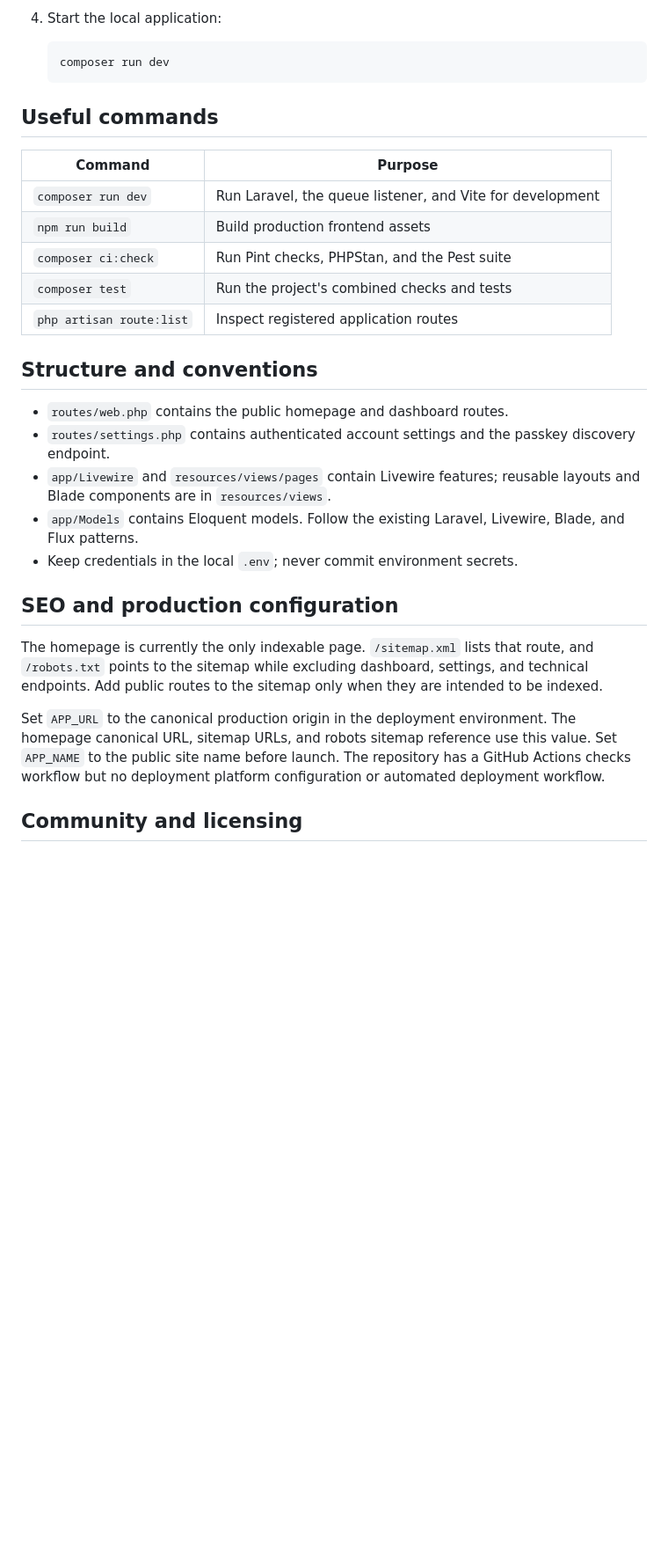
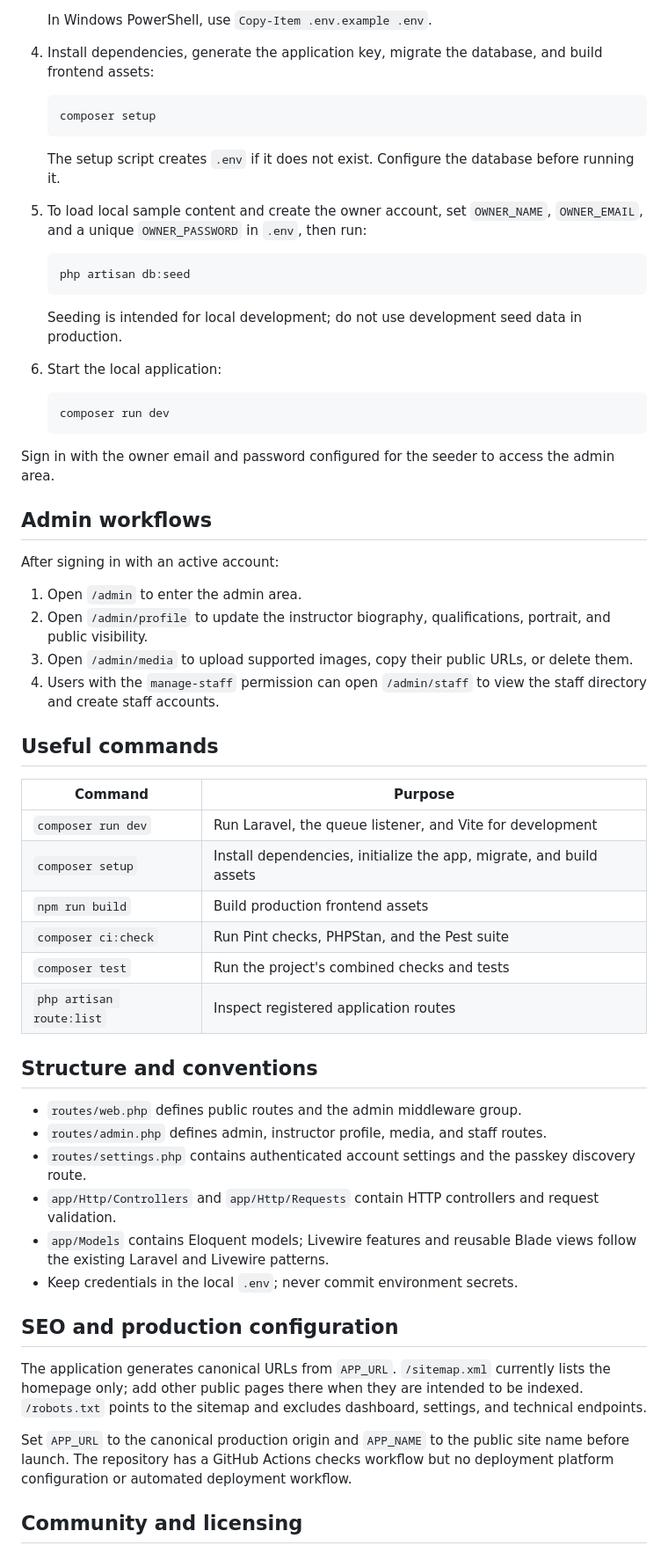
Before and after one commit to aadhar41/yoga-website, a Markdown page: README.md, the part around one of its changes. Shown at 88% size. Drawn GitHub-style; blank space fills up the shorter version.

````diff
--- a/README.md
+++ b/README.md
@@ -25,16 +59,43 @@ A Laravel application using Livewire and Blade. The current public homepage is t
    ```
 
-4. Start the local application:
+   In Windows PowerShell, use `Copy-Item .env.example .env`.
+4. Install dependencies, generate the application key, migrate the database, and build frontend assets:
+
+   ```sh
+   composer setup
+   ```
+
+   The setup script creates `.env` if it does not exist. Configure the database before running it.
+5. To load local sample content and create the owner account, set `OWNER_NAME`, `OWNER_EMAIL`, and a unique `OWNER_PASSWORD` in `.env`, then run:
+
+   ```sh
+   php artisan db:seed
+   ```
+
+   Seeding is intended for local development; do not use development seed data in production.
+6. Start the local application:
 
    ```sh
    composer run dev
    ```
+
+Sign in with the owner email and password configured for the seeder to access the admin area.
+
+## Admin workflows
+
+After signing in with an active account:
+
+1. Open `/admin` to enter the admin area.
+2. Open `/admin/profile` to update the instructor biography, qualifications, portrait, and public visibility.
+3. Open `/admin/media` to upload supported images, copy their public URLs, or delete them.
+4. Users with the `manage-staff` permission can open `/admin/staff` to view the staff directory and create staff accounts.
 
 ## Useful commands
 
 | Command | Purpose |
 | --- | --- |
 | `composer run dev` | Run Laravel, the queue listener, and Vite for development |
+| `composer setup` | Install dependencies, initialize the app, migrate, and build assets |
 | `npm run build` | Build production frontend assets |
 | `composer ci:check` | Run Pint checks, PHPStan, and the Pest suite |
 | `composer test` | Run the project's combined checks and tests |
@@ -42,17 +103,18 @@ A Laravel application using Livewire and Blade. The current public homepage is t
 
 ## Structure and conventions
 
-- `routes/web.php` contains the public homepage and dashboard routes.
-- `routes/settings.php` contains authenticated account settings and the passkey discovery endpoint.
-- `app/Livewire` and `resources/views/pages` contain Livewire features; reusable layouts and Blade components are in `resources/views`.
-- `app/Models` contains Eloquent models. Follow the existing Laravel, Livewire, Blade, and Flux patterns.
+- `routes/web.php` defines public routes and the admin middleware group.
+- `routes/admin.php` defines admin, instructor profile, media, and staff routes.
+- `routes/settings.php` contains authenticated account settings and the passkey discovery route.
+- `app/Http/Controllers` and `app/Http/Requests` contain HTTP controllers and request validation.
+- `app/Models` contains Eloquent models; Livewire features and reusable Blade views follow the existing Laravel and Livewire patterns.
 - Keep credentials in the local `.env`; never commit environment secrets.
 
 ## SEO and production configuration
 
-The homepage is currently the only indexable page. `/sitemap.xml` lists that route, and `/robots.txt` points to the sitemap while excluding dashboard, settings, and technical endpoints. Add public routes to the sitemap only when they are intended to be indexed.
+The application generates canonical URLs from `APP_URL`. `/sitemap.xml` currently lists the homepage only; add other public pages there when they are intended to be indexed. `/robots.txt` points to the sitemap and excludes dashboard, settings, and technical endpoints.
 
-Set `APP_URL` to the canonical production origin in the deployment environment. The homepage canonical URL, sitemap URLs, and robots sitemap reference use this value. Set `APP_NAME` to the public site name before launch. The repository has a GitHub Actions checks workflow but no deployment platform configuration or automated deployment workflow.
+Set `APP_URL` to the canonical production origin and `APP_NAME` to the public site name before launch. The repository has a GitHub Actions checks workflow but no deployment platform configuration or automated deployment workflow.
 
 ## Community and licensing
 
````
Also changed, not shown: other parts of README.md (+45 -11 lines), docs/screenshots/about.png (added), docs/screenshots/homepage.png (added), docs/screenshots/programmes.png (added).
